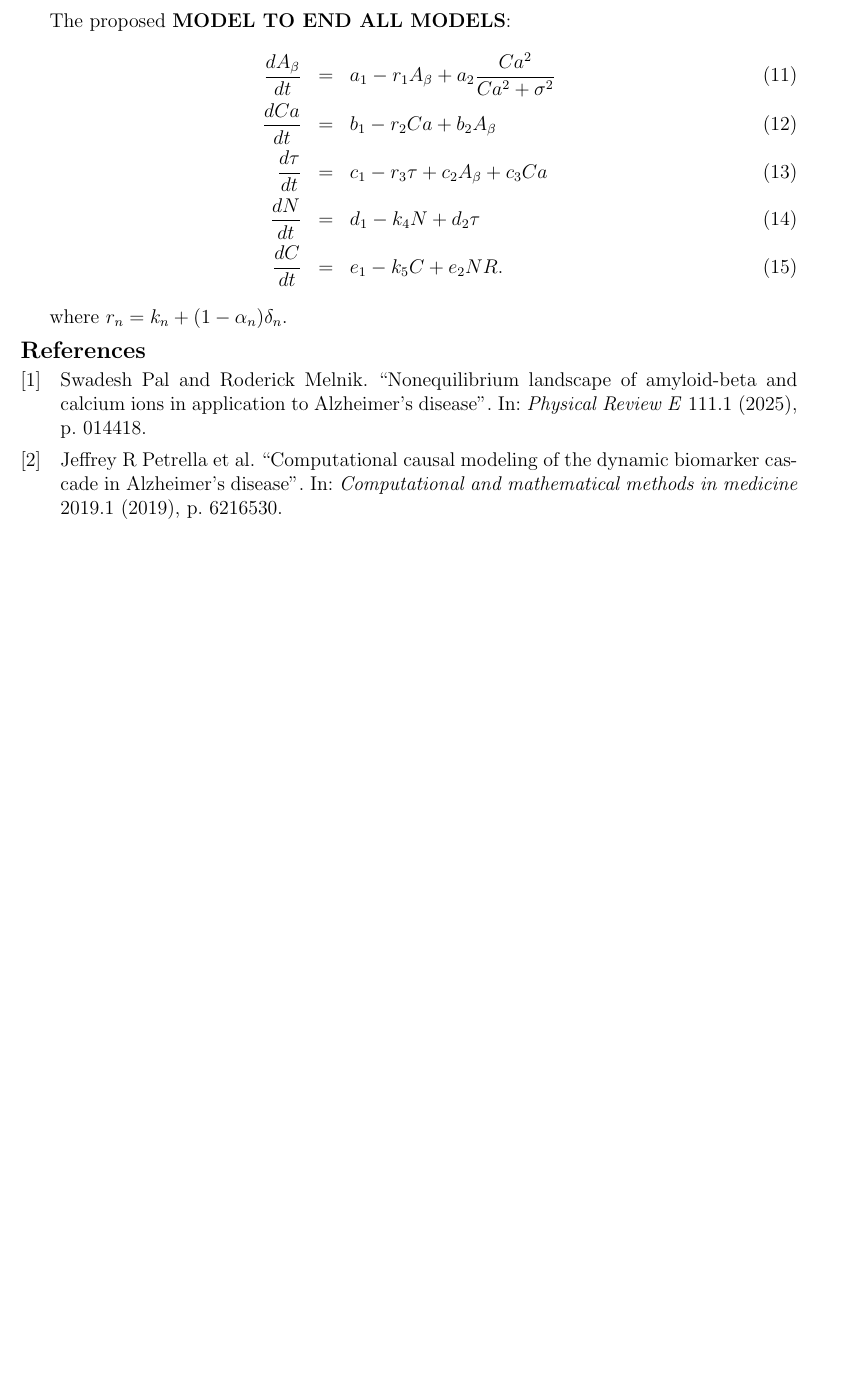
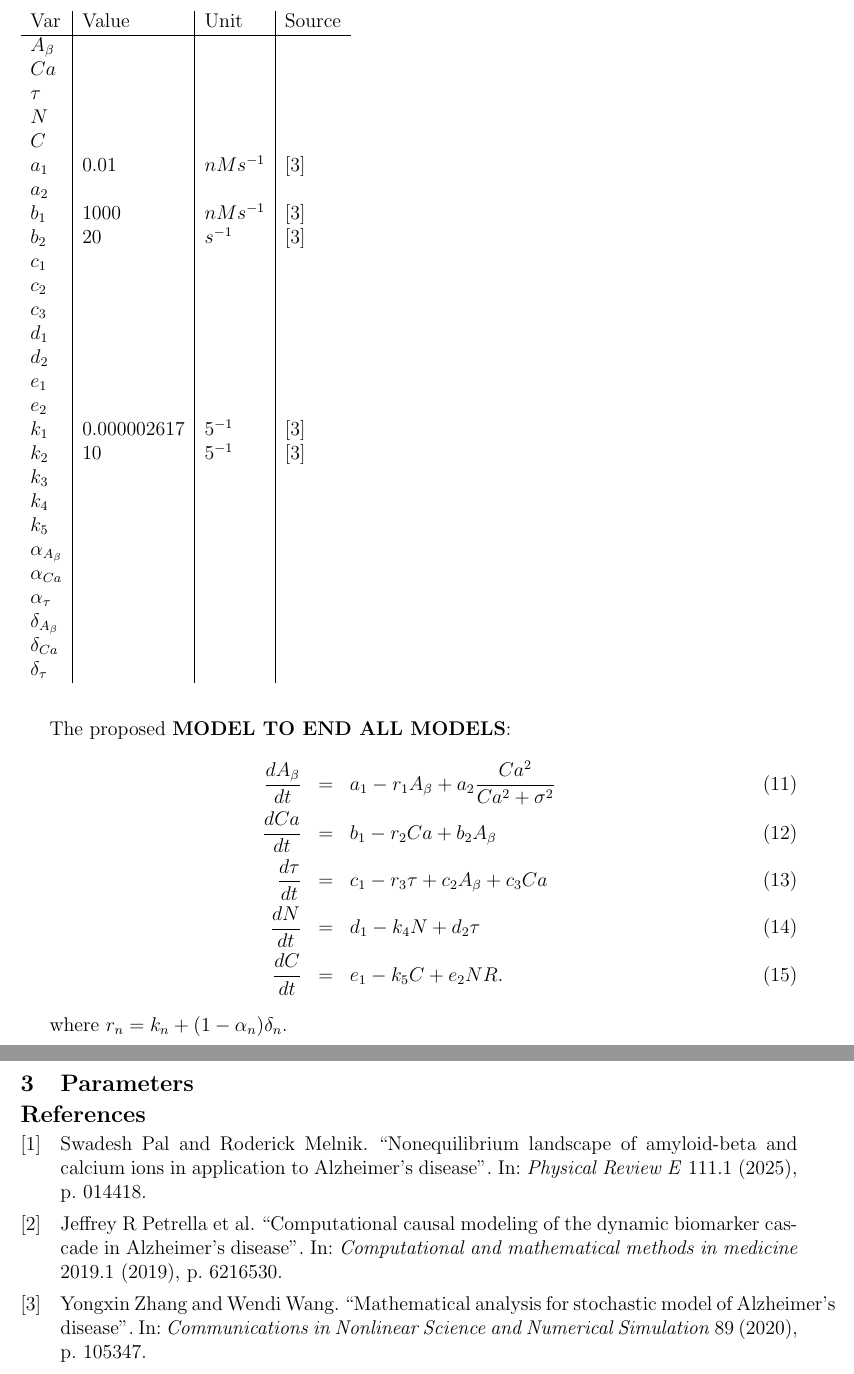
Before and after one commit to Winthrop-MATH-Alzheimers-ADAPT-SC26/Alzheimers-Research, a LaTeX document (tex/manuscript/manuscript.tex): part of page 2 of 2 before the commit and two parts of pages 2 and 3 of 3 after it, the two joined at a grey line, cut at the place of the change, the shorter picture padded with empty space. Compiled offline with pdfLaTeX.

Commit message:
added table for parameters

```diff
--- a/tex/manuscript/manuscript.tex
+++ b/tex/manuscript/manuscript.tex
@@ -64,7 +64,40 @@ The proposed \textbf{MODEL TO END ALL MODELS}:
 \end{eqnarray}
 
 where $r _{n}= k _{n}+(1-\alpha _{n})\delta _{n}$.
-
+\section{Parameters}
+\begin{table}
+    \begin{tabular}{l|l|l|l}
+        Var & Value & Unit & Source \\
+        \hline
+        $A _{\beta}$ & & &\\
+        $Ca$ & & &\\
+        $\tau$ & & & \\
+        $N$ & & &\\
+        $C$ & & &\\
+        $a _{1}$ & $0.01$ & $nMs ^{-1}$& \cite{zhang2020mathematical} \\
+        $a _{2}$ & & &\\
+        $b _{1}$ & $1000$ & $nMs ^{-1}$ & \cite{zhang2020mathematical}\\
+        $b _{2}$ & $20$ & $s ^{-1}$ & \cite{zhang2020mathematical}\\
+        $c _{1}$ & & &\\
+        $c _{2}$ & & &\\
+        $c _{3}$ & & &\\
+        $d _{1}$ & & &\\
+        $d _{2}$ & & &\\
+        $e _{1}$ & & &\\
+        $e _{2}$ & & &\\
+        $k _{1}$ & $0.000002617$ & $5 ^{-1}$ & \cite{zhang2020mathematical}\\
+        $k _{2}$ & $10$ & $5 ^{-1}$ & \cite{zhang2020mathematical}\\
+        $k _{3}$ & & &\\
+        $k _{4}$ & & &\\
+        $k _{5}$ & & &\\
+        $\alpha _{A _{\beta}}$ & & &\\
+        $\alpha _{Ca}$ & & &\\
+        $\alpha _{\tau}$ & & &\\
+        $\delta _{A _{\beta}}$ & & &\\
+        $\delta _{Ca}$ & & &\\
+        $\delta _{\tau}$ & & &\\
+    \end{tabular}
+\end{table}
 
 
 \printbibliography
```
Also changed, not shown: tex/manuscript/biblio.bib (+19 -0 lines), tex/manuscript/manuscript.pdf.
